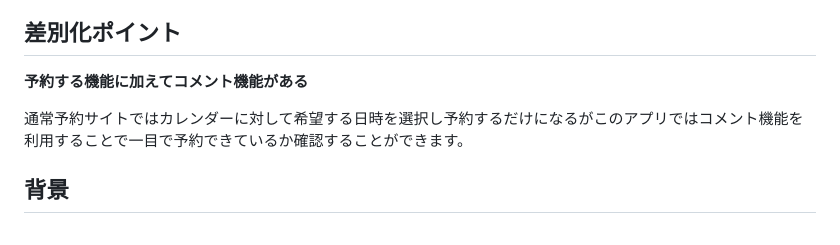
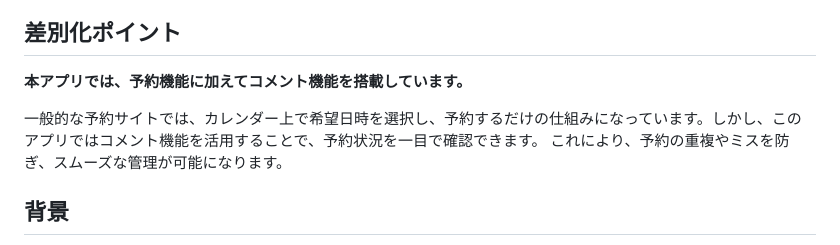
Before and after one commit to yui-mi/studio, a Markdown page: README.md, the part around the change. Rendered like a GitHub page.

```diff
--- a/README.md
+++ b/README.md
@@ -42,10 +42,10 @@ mystudioでは、レンタルスタジオを予約する予約サイトになり
 - **レンタルスタジオサイトの管理者**
 
 ## 差別化ポイント
-**予約する機能に加えてコメント機能がある**
+**本アプリでは、予約機能に加えてコメント機能を搭載しています。**
 
-通常予約サイトではカレンダーに対して希望する日時を選択し予約するだけになるがこのアプリではコメント機能を利用することで一目で予約できているか確認することができます。
-
+一般的な予約サイトでは、カレンダー上で希望日時を選択し、予約するだけの仕組みになっています。しかし、このアプリではコメント機能を活用することで、予約状況を一目で確認できます。
+これにより、予約の重複やミスを防ぎ、スムーズな管理が可能になります。
 ## 背景
 スタジオを予約時にカレンダーを見たりログインに時間を要してしまう場合があり簡略化したサイトを作成したいと考えたからです。
 ## 目的
```
